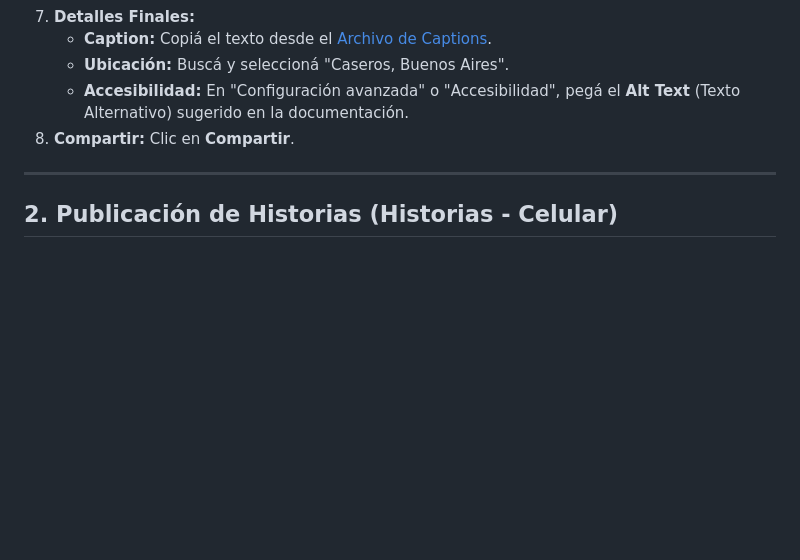
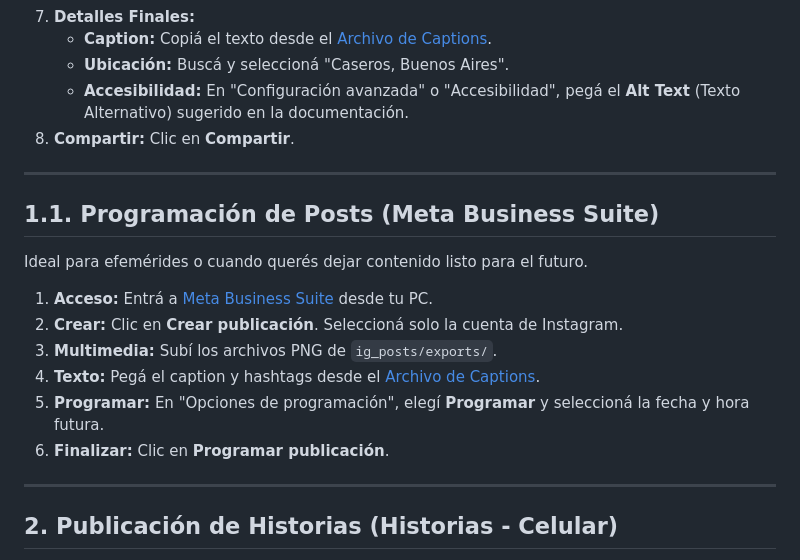
Before and after one commit to gastrocaseros/gastrocaseros.github.io, a Markdown page: docs/instagram/03_Guias_Operativas.md, the part around the change. GitHub-like rendering; blank space fills up the shorter version.

Commit message:
docs: add scheduling procedure via Meta Business Suite

```diff
--- a/docs/instagram/03_Guias_Operativas.md
+++ b/docs/instagram/03_Guias_Operativas.md
@@ -20,6 +20,18 @@ Se recomienda publicar desde la computadora para mayor comodidad con los textos
    - **Ubicación:** Buscá y seleccioná "Caseros, Buenos Aires".
    - **Accesibilidad:** En "Configuración avanzada" o "Accesibilidad", pegá el **Alt Text** (Texto Alternativo) sugerido en la documentación.
 8. **Compartir:** Clic en **Compartir**.
+
+---
+
+## 1.1. Programación de Posts (Meta Business Suite)
+Ideal para efemérides o cuando querés dejar contenido listo para el futuro.
+
+1. **Acceso:** Entrá a [Meta Business Suite](https://business.facebook.com) desde tu PC.
+2. **Crear:** Clic en **Crear publicación**. Seleccioná solo la cuenta de Instagram.
+3. **Multimedia:** Subí los archivos PNG de `ig_posts/exports/`.
+4. **Texto:** Pegá el caption y hashtags desde el [Archivo de Captions](08_Archivo_de_Captions.md).
+5. **Programar:** En "Opciones de programación", elegí **Programar** y seleccioná la fecha y hora futura.
+6. **Finalizar:** Clic en **Programar publicación**.
 
 ---
 
```
